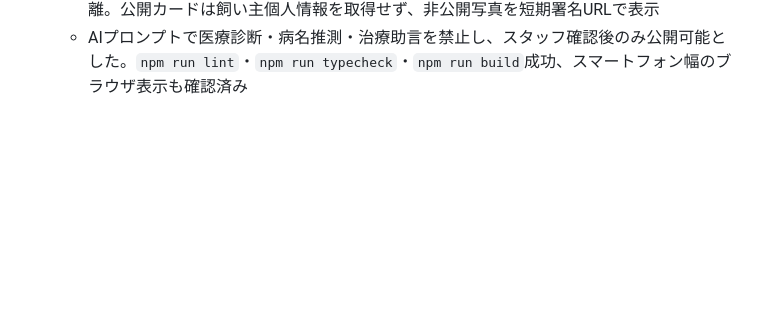
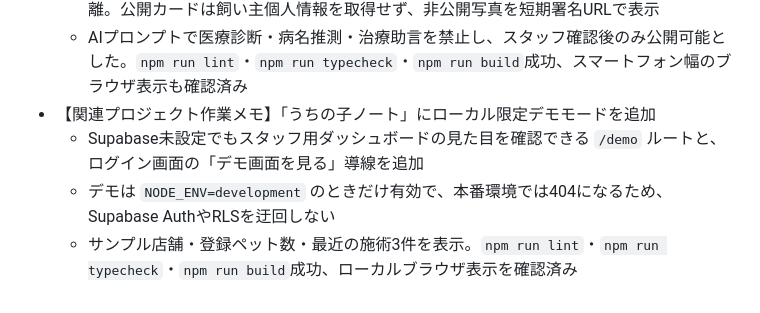
Before and after one commit to naokoni24/post-generator, a Markdown page: rss-generator.md, the part around the change. Drawn GitHub-style; blank space fills up the shorter version.

Commit message:
docs: note groom-loop demo mode

```diff
--- a/rss-generator.md
+++ b/rss-generator.md
@@ -928,3 +928,7 @@ RenderでのWeb運用を想定しています。
   - スタッフログイン→飼い主・ペット登録→施術・写真・テキスト/音声メモ入力→AI報告文生成・編集→推測困難なURLでお迎えカード公開、の一連フローを実装
   - 全業務テーブルの`salon_id`と複合外部キー、RLS、Storageパス制約で店舗データを分離。公開カードは飼い主個人情報を取得せず、非公開写真を短期署名URLで表示
   - AIプロンプトで医療診断・病名推測・治療助言を禁止し、スタッフ確認後のみ公開可能とした。`npm run lint`・`npm run typecheck`・`npm run build`成功、スマートフォン幅のブラウザ表示も確認済み
+- 【関連プロジェクト作業メモ】「うちの子ノート」にローカル限定デモモードを追加
+  - Supabase未設定でもスタッフ用ダッシュボードの見た目を確認できる `/demo` ルートと、ログイン画面の「デモ画面を見る」導線を追加
+  - デモは `NODE_ENV=development` のときだけ有効で、本番環境では404になるため、Supabase AuthやRLSを迂回しない
+  - サンプル店舗・登録ペット数・最近の施術3件を表示。`npm run lint`・`npm run typecheck`・`npm run build`成功、ローカルブラウザ表示を確認済み
```
